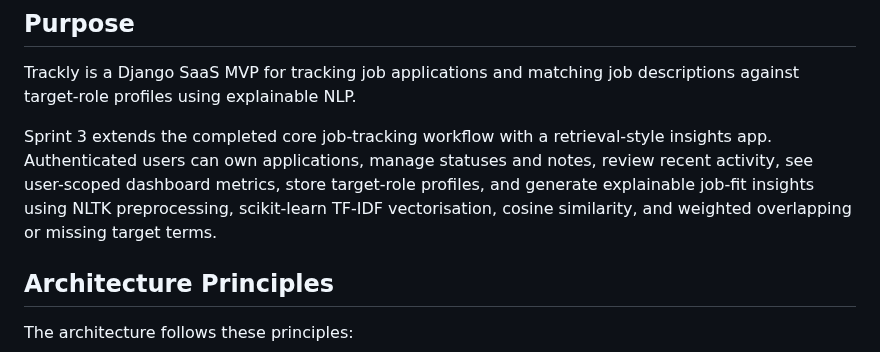
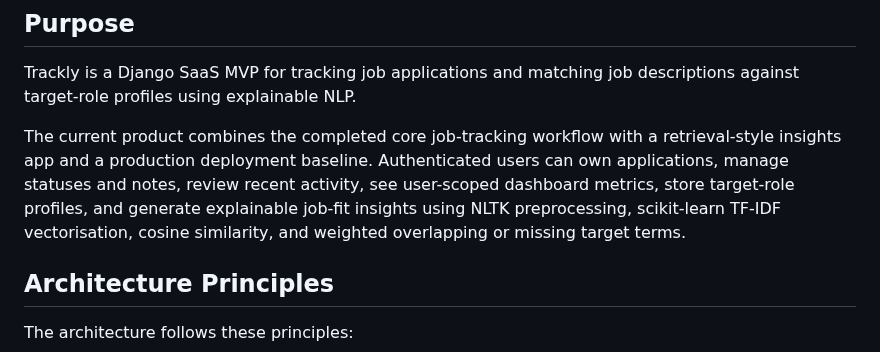
Before and after one commit to AAdewunmi/Trackly-Job-Applications-Tracker-Project, a Markdown page: docs/architecture.md, the part around the change. Rendered like a GitHub page.

Commit message:
feat(docs): update product description for clarity and consistency in architecture documentation

```diff
--- a/docs/architecture.md
+++ b/docs/architecture.md
@@ -5,12 +5,13 @@
 Trackly is a Django SaaS MVP for tracking job applications and matching job
 descriptions against target-role profiles using explainable NLP.
 
-Sprint 3 extends the completed core job-tracking workflow with a
-retrieval-style insights app. Authenticated users can own applications, manage
-statuses and notes, review recent activity, see user-scoped dashboard metrics,
-store target-role profiles, and generate explainable job-fit insights using
-NLTK preprocessing, scikit-learn TF-IDF vectorisation, cosine similarity, and
-weighted overlapping or missing target terms.
+The current product combines the completed core job-tracking workflow with a
+retrieval-style insights app and a production deployment baseline.
+Authenticated users can own applications, manage statuses and notes, review
+recent activity, see user-scoped dashboard metrics, store target-role profiles,
+and generate explainable job-fit insights using NLTK preprocessing,
+scikit-learn TF-IDF vectorisation, cosine similarity, and weighted overlapping
+or missing target terms.
 
 ## Architecture Principles
 
```
